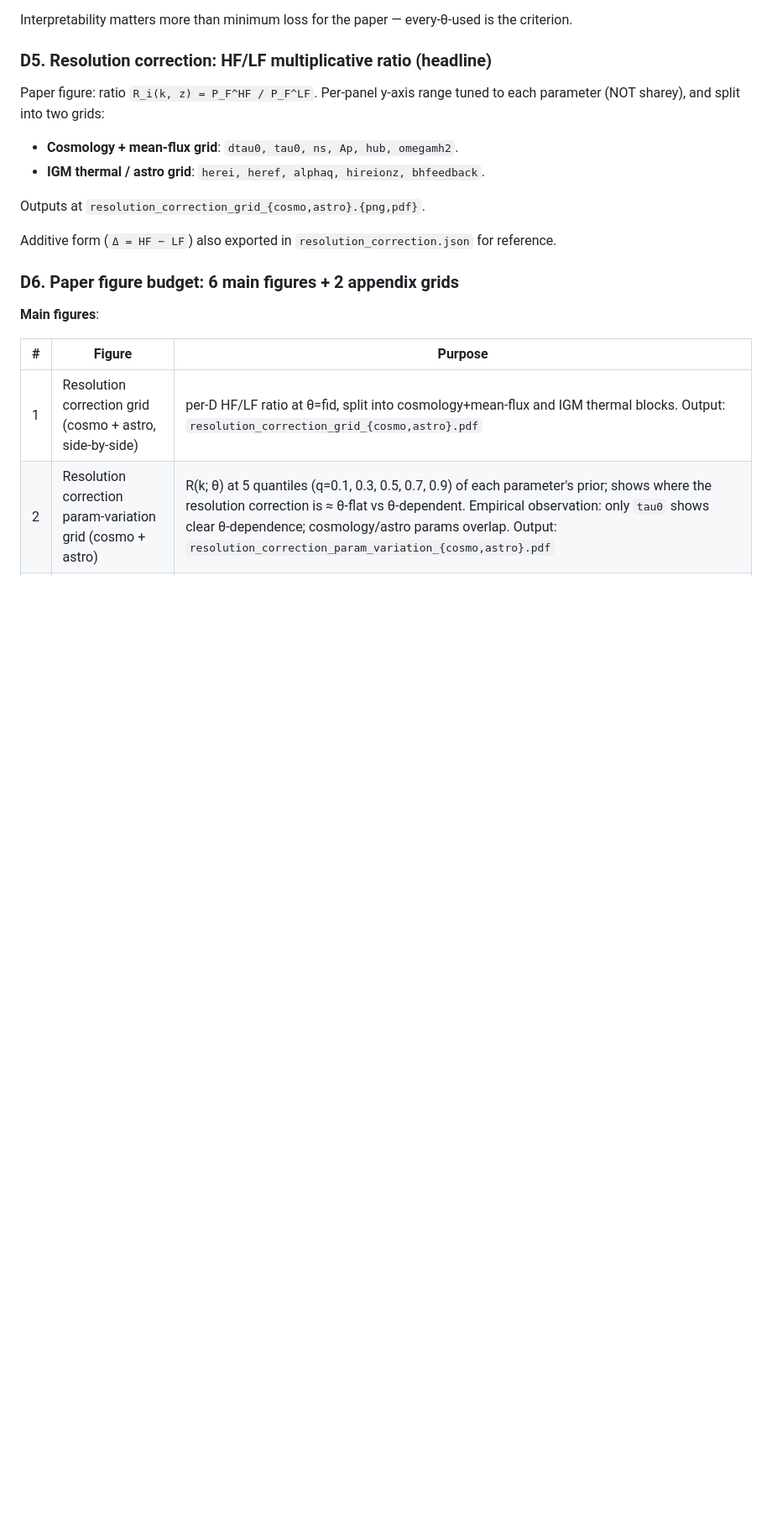
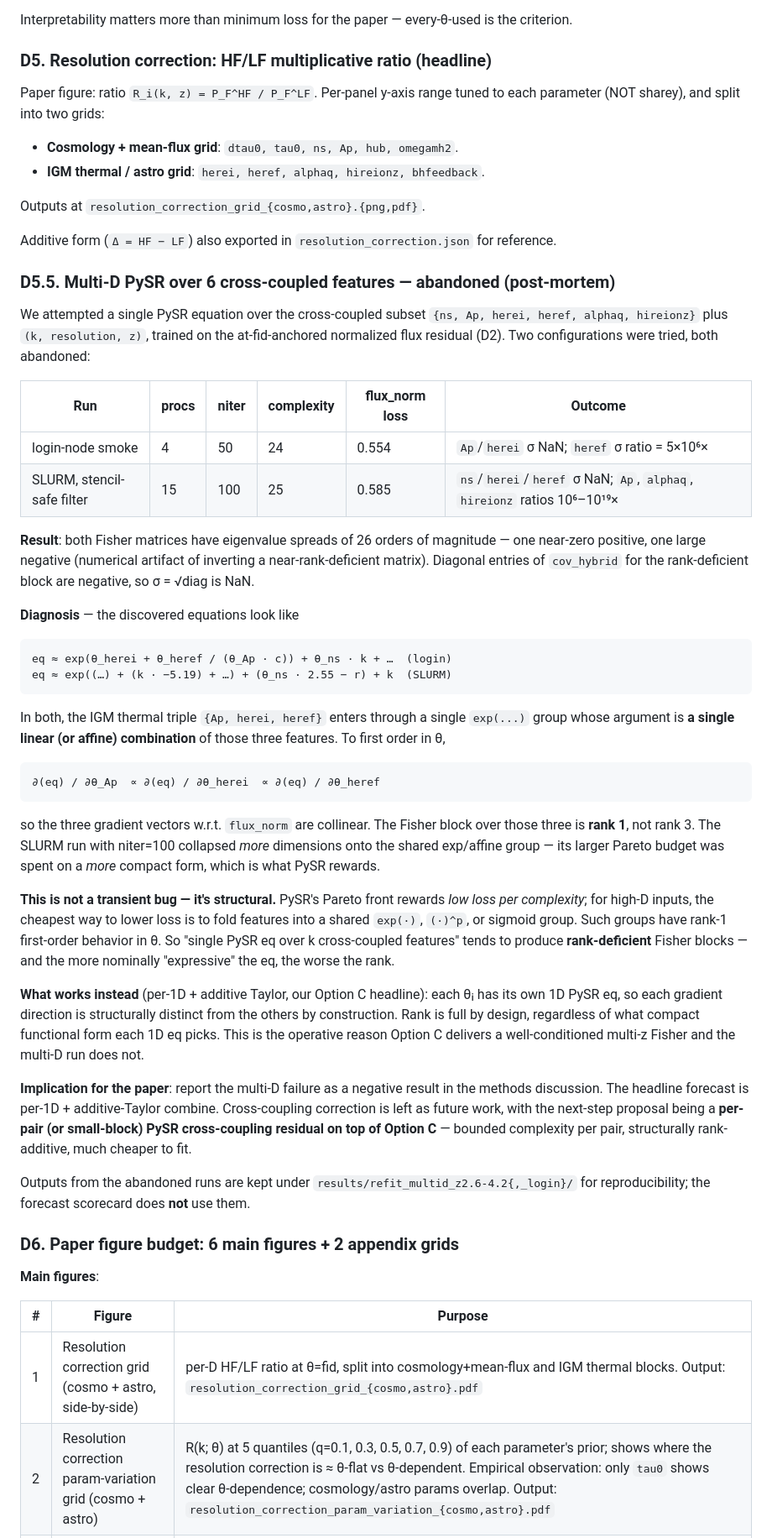
Before and after one commit to jibanCat/lya1d_priya_forecast, a Markdown page: docs/PAPER_NOTES.md, the part around the change. Shown at 84% size. Rendered like a GitHub page; blank space fills up the shorter version.

```diff
--- a/docs/PAPER_NOTES.md
+++ b/docs/PAPER_NOTES.md
@@ -471,6 +471,67 @@ Outputs at `resolution_correction_grid_{cosmo,astro}.{png,pdf}`.
 Additive form (`Δ = HF − LF`) also exported in
 `resolution_correction.json` for reference.
 
+### D5.5. Multi-D PySR over 6 cross-coupled features — **abandoned** (post-mortem)
+
+We attempted a single PySR equation over the cross-coupled subset
+`{ns, Ap, herei, heref, alphaq, hireionz}` plus `(k, resolution, z)`,
+trained on the at-fid-anchored normalized flux residual (D2). Two
+configurations were tried, both abandoned:
+
+| Run | procs | niter | complexity | flux_norm loss | Outcome |
+|---|---|---|---|---|---|
+| login-node smoke | 4 | 50 | 24 | 0.554 | `Ap`/`herei` σ NaN; `heref` σ ratio = 5×10⁶× |
+| SLURM, stencil-safe filter | 15 | 100 | 25 | 0.585 | `ns`/`herei`/`heref` σ NaN; `Ap`, `alphaq`, `hireionz` ratios 10⁶–10¹⁹× |
+
+**Result**: both Fisher matrices have eigenvalue spreads of 26 orders
+of magnitude — one near-zero positive, one large negative (numerical
+artifact of inverting a near-rank-deficient matrix). Diagonal
+entries of `cov_hybrid` for the rank-deficient block are negative, so
+σ = √diag is NaN.
+
+**Diagnosis** — the discovered equations look like
+
+    eq ≈ exp(θ_herei + θ_heref / (θ_Ap · c)) + θ_ns · k + …  (login)
+    eq ≈ exp((…) + (k · −5.19) + …) + (θ_ns · 2.55 − r) + k  (SLURM)
+
+In both, the IGM thermal triple `{Ap, herei, heref}` enters through a
+single `exp(...)` group whose argument is **a single linear (or affine)
+combination** of those three features. To first order in θ,
+
+    ∂(eq) / ∂θ_Ap  ∝ ∂(eq) / ∂θ_herei  ∝ ∂(eq) / ∂θ_heref
+
+so the three gradient vectors w.r.t. `flux_norm` are collinear. The
+Fisher block over those three is **rank 1**, not rank 3. The SLURM run
+with niter=100 collapsed *more* dimensions onto the shared exp/affine
+group — its larger Pareto budget was spent on a *more* compact form,
+which is what PySR rewards.
+
+**This is not a transient bug — it's structural.** PySR's Pareto front
+rewards *low loss per complexity*; for high-D inputs, the cheapest way
+to lower loss is to fold features into a shared `exp(·)`, `(·)^p`, or
+sigmoid group. Such groups have rank-1 first-order behavior in θ. So
+"single PySR eq over k cross-coupled features" tends to produce
+**rank-deficient** Fisher blocks — and the more nominally "expressive"
+the eq, the worse the rank.
+
+**What works instead** (per-1D + additive Taylor, our Option C
+headline): each θᵢ has its own 1D PySR eq, so each gradient direction
+is structurally distinct from the others by construction. Rank is full
+by design, regardless of what compact functional form each 1D eq picks.
+This is the operative reason Option C delivers a well-conditioned
+multi-z Fisher and the multi-D run does not.
+
+**Implication for the paper**: report the multi-D failure as a negative
+result in the methods discussion. The headline forecast is per-1D +
+additive-Taylor combine. Cross-coupling correction is left as future
+work, with the next-step proposal being a **per-pair (or small-block)
+PySR cross-coupling residual on top of Option C** — bounded complexity
+per pair, structurally rank-additive, much cheaper to fit.
+
+Outputs from the abandoned runs are kept under
+`results/refit_multid_z2.6-4.2{,_login}/` for reproducibility; the
+forecast scorecard does **not** use them.
+
 ### D6. Paper figure budget: 6 main figures + 2 appendix grids
 
 **Main figures**:
```
Also changed, not shown: results/refit_multid_z2.6-4.2/multid_equation.md (added, +18 -0 lines), results/refit_multid_z2.6-4.2/scorecard.md (added, +28 -0 lines), results/refit_multid_z2.6-4.2_login/multid_equation.md (added, +18 -0 lines), results/refit_multid_z2.6-4.2_login/scorecard.md (added, +28 -0 lines), results/refit_multid_z2.6-4.2/corner.png (added), results/refit_multid_z2.6-4.2_login/corner.png (added), 11 other files.
